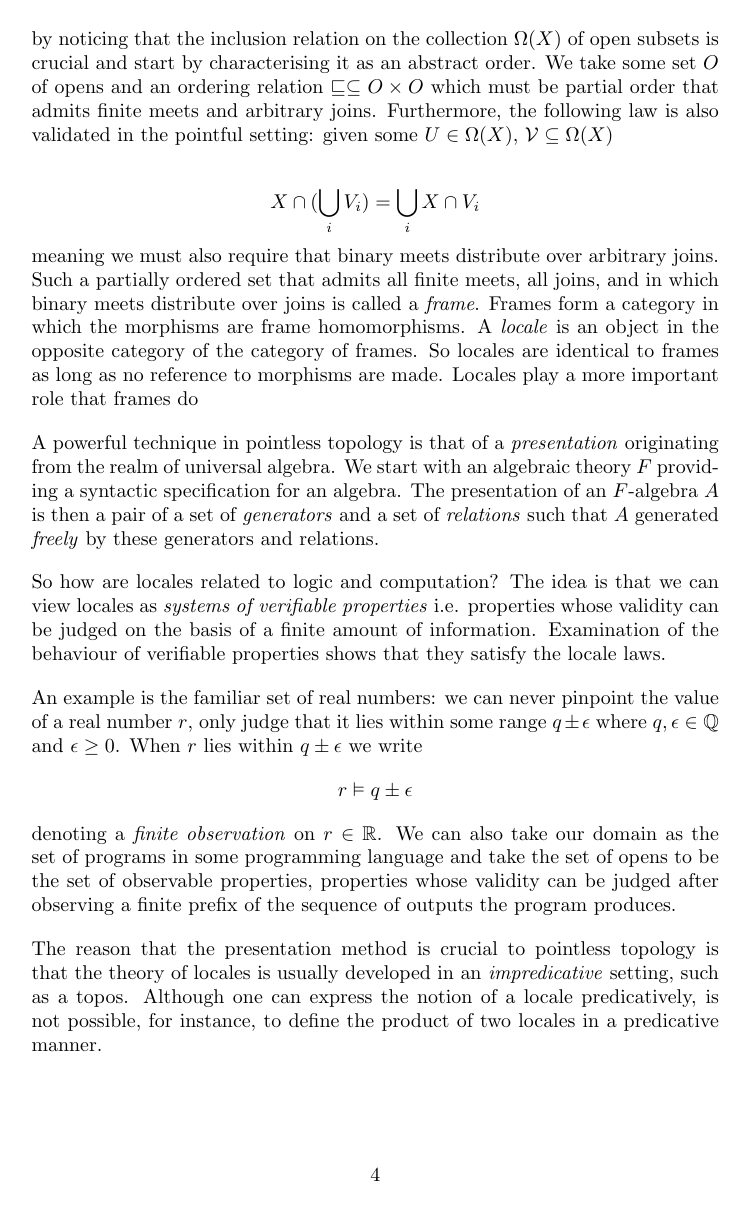
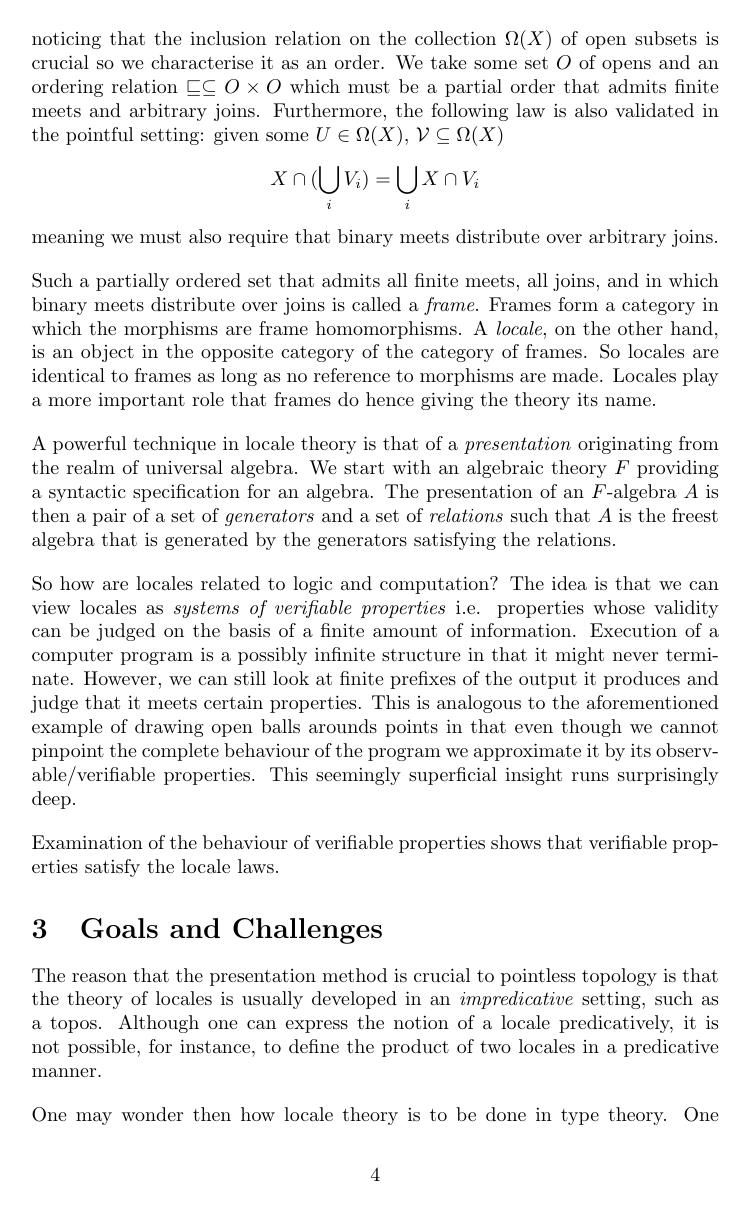
Before and after one commit to ayberkt/msc-thesis, a LaTeX document (planning-report/report.tex): page 5 of 7. Compiled offline with pdfLaTeX.

Commit message:
Work on the report

```diff
--- a/planning-report/report.tex
+++ b/planning-report/report.tex
@@ -198,44 +197,45 @@ To move towards a
-\emph{pointless} formulation of topology, we start by noticing that the inclusion relation
-on the collection $\Omega(X)$ of open subsets is crucial and start by characterising it as an
-abstract order. We take some set $O$ of opens and an ordering relation $\sqsubseteq \subseteq O \times O$ which
-must be partial order that admits finite meets and arbitrary joins. Furthermore, the
-following law is also validated in the pointful setting: given some $U \in \Omega(X)$,
-$\mathcal{V} \subseteq \Omega(X)$
-
+To move towards a formalism for a ``pointless topological space'', we start by noticing
+that the inclusion relation on the collection $\Omega(X)$ of open subsets is crucial so we
+characterise it as an order. We take some set $O$ of opens and an ordering relation $\sqsubseteq \subseteq O
+\times O$ which must be a partial order that admits finite meets and arbitrary joins.
+Furthermore, the following law is also validated in the pointful setting: given some $U \in
+\Omega(X)$, $\mathcal{V} \subseteq \Omega(X)$
 \begin{equation*}
   X \cap (\bigcup_{i} V_i) = \bigcup_{i} X \cap V_i
 \end{equation*}
-meaning we must also require that binary meets distribute over arbitrary joins. Such a
-partially ordered set that admits all finite meets, all joins, and in which binary meets
-distribute over joins is called a \emph{frame}. Frames form a category in which the
-morphisms are frame homomorphisms. A \emph{locale} is an object in the opposite category
-of the category of frames. So locales are identical to frames as long as no reference to
-morphisms are made. Locales play a more important role that frames do
+meaning we must also require that binary meets distribute over arbitrary joins.
 
-A powerful technique in pointless topology is that of a \emph{presentation} originating
-from the realm of universal algebra. We start with an algebraic theory $F$ providing a
+Such a partially ordered set that admits all finite meets, all joins, and in which binary
+meets distribute over joins is called a \emph{frame}. Frames form a category in which the
+morphisms are frame homomorphisms. A \emph{locale}, on the other hand, is an object in the
+opposite category of the category of frames. So locales are identical to frames as long as
+no reference to morphisms are made. Locales play a more important role that frames do
+hence giving the theory its name.
+
+A powerful technique in locale theory is that of a \emph{presentation} originating from
+the realm of universal algebra. We start with an algebraic theory $F$ providing a
 syntactic specification for an algebra. The presentation of an $F$-algebra $A$ is then a
-pair of a set of \emph{generators} and a set of \emph{relations} such that $A$ generated
-\emph{freely} by these generators and relations.
+pair of a set of \emph{generators} and a set of \emph{relations} such that $A$ is the
+freest algebra that is generated by the generators satisfying the relations.
 
 So how are locales related to logic and computation? The idea is that we can view locales
 as \emph{systems of verifiable properties} i.e. properties whose validity can be judged on
-the basis of a finite amount of information. Examination of the behaviour of verifiable
-properties shows that they satisfy the locale laws.
+the basis of a finite amount of information. Execution of a computer program is a possibly
+infinite structure in that it might never terminate. However, we can still look at finite
+prefixes of the output it produces and judge that it meets certain properties. This is
+analogous to the aforementioned example of drawing open balls arounds points in that even
+though we cannot pinpoint the complete behaviour of the program we approximate it by its
+observable/verifiable properties. This seemingly superficial insight runs surprisingly
+deep.
 
-An example is the familiar set of real numbers: we can never pinpoint the value of a real
-number $r$, only judge that it lies within some range $q \pm \epsilon$ where $q, \epsilon \in \mathbb{Q}$
-and $\epsilon \ge 0$. When $r$ lies within $q \pm \epsilon$ we write
-\begin{equation*}
-  r \vDash q \pm \epsilon
-\end{equation*}
-denoting a \emph{finite observation} on $r \in \mathbb{R}$. We can also take our domain as
-the set of programs in some programming language and take the set of opens to be the set
-of observable properties, properties whose validity can be judged after observing a finite
-prefix of the sequence of outputs the program produces.
+Examination of the behaviour of verifiable properties shows that verifiable properties
+satisfy the locale laws.
+
+\section{Goals and Challenges}
 
 The reason that the presentation method is crucial to pointless topology is that the
 theory of locales is usually developed in an \emph{impredicative} setting, such as a
-topos. Although one can express the notion of a locale predicatively, is not possible, for
-instance, to define the product of two locales in a predicative manner.
+topos. Although one can express the notion of a locale predicatively, it is not possible,
+for instance, to define the product of two locales in a predicative manner.
 
+One may wonder then how locale theory is to be done in type theory. One possible answer is
```
Also changed, not shown: planning-report/report.tex (100 more changed lines).
